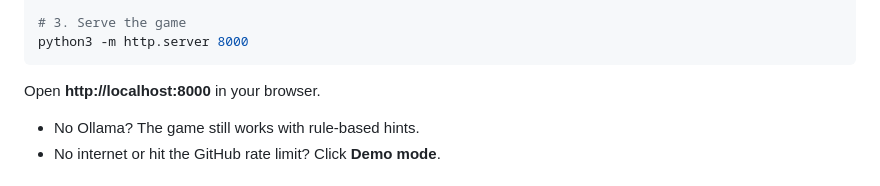
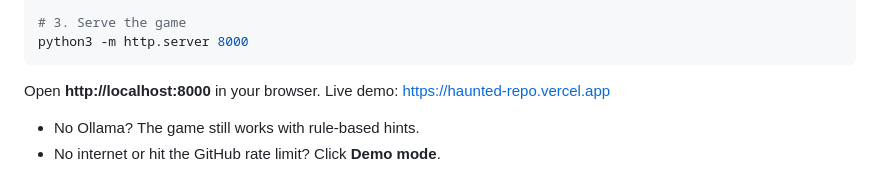
Before and after one commit to anshraj3060/haunted-repo, a Markdown page: README.md, the part around the change. Rendered like a GitHub page.

Commit message:
Update README with live demo and game hints
Added a live demo link and clarified game functionality.

````diff
--- a/README.md
+++ b/README.md
@@ -116,6 +116,7 @@ python3 -m http.server 8000
 ```
 
 Open **http://localhost:8000** in your browser.
+    Live demo: https://haunted-repo.vercel.app
 
 - No Ollama? The game still works with rule-based hints.
 - No internet or hit the GitHub rate limit? Click **Demo mode**.
````
